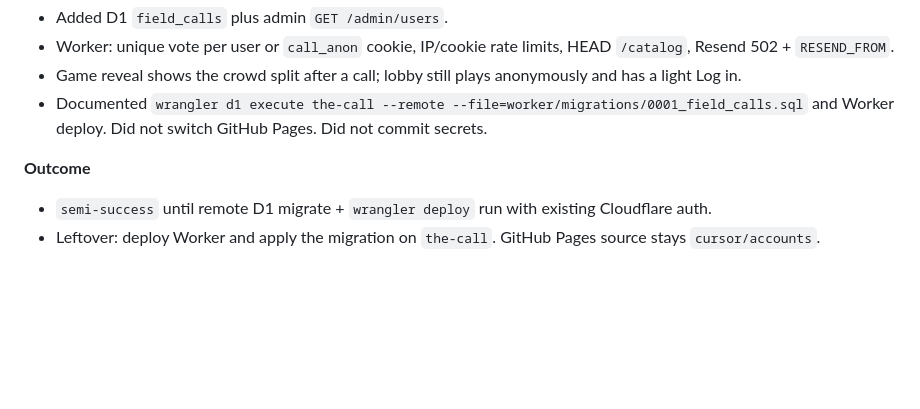
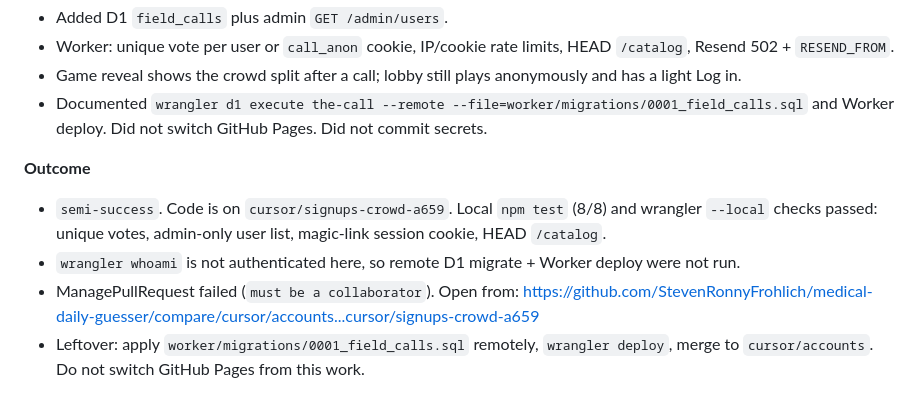
Before and after one commit to StevenRonnyFrohlich/medical-daily-guesser, a Markdown page: SESSION_LOG.md, the part around the change. GitHub-like rendering; blank space fills up the shorter version.

Commit message:
Note local verification and leftover Worker deploy steps.
Co-authored-by: Vitruvian Medical Diagnostics <StevenFrohlich@users.noreply.github.com>

```diff
--- a/SESSION_LOG.md
+++ b/SESSION_LOG.md
@@ -538,5 +538,7 @@ Append-only. One entry per request. See `.cursor/rules/session-log.mdc`.
 - Documented `wrangler d1 execute the-call --remote --file=worker/migrations/0001_field_calls.sql` and Worker deploy. Did not switch GitHub Pages. Did not commit secrets.
 
 **Outcome**
-- `semi-success` until remote D1 migrate + `wrangler deploy` run with existing Cloudflare auth.
-- Leftover: deploy Worker and apply the migration on `the-call`. GitHub Pages source stays `cursor/accounts`.
+- `semi-success`. Code is on `cursor/signups-crowd-a659`. Local `npm test` (8/8) and wrangler `--local` checks passed: unique votes, admin-only user list, magic-link session cookie, HEAD `/catalog`.
+- `wrangler whoami` is not authenticated here, so remote D1 migrate + Worker deploy were not run.
+- ManagePullRequest failed (`must be a collaborator`). Open from: https://github.com/StevenRonnyFrohlich/medical-daily-guesser/compare/cursor/accounts...cursor/signups-crowd-a659
+- Leftover: apply `worker/migrations/0001_field_calls.sql` remotely, `wrangler deploy`, merge to `cursor/accounts`. Do not switch GitHub Pages from this work.
```
